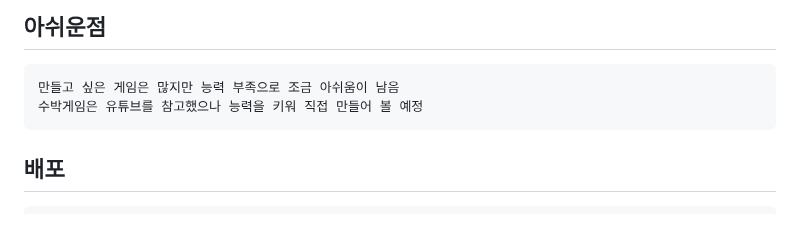
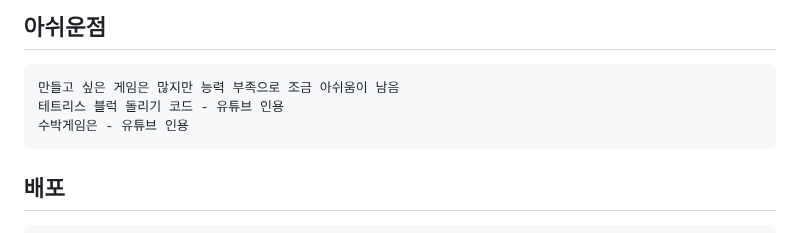
Before and after one commit to kyungjae-Y/JSProject_Yoon, a Markdown page: README.md, the part around the change. Drawn GitHub-style.

````diff
--- a/README.md
+++ b/README.md
@@ -104,7 +104,8 @@ watermelon - 테스트 완료
 ## 아쉬운점
 ```
 만들고 싶은 게임은 많지만 능력 부족으로 조금 아쉬움이 남음
-수박게임은 유튜브를 참고했으나 능력을 키워 직접 만들어 볼 예정
+테트리스 블럭 돌리기 코드 - 유튜브 인용
+수박게임은 - 유튜브 인용
 ```
 
 ## 배포
````
